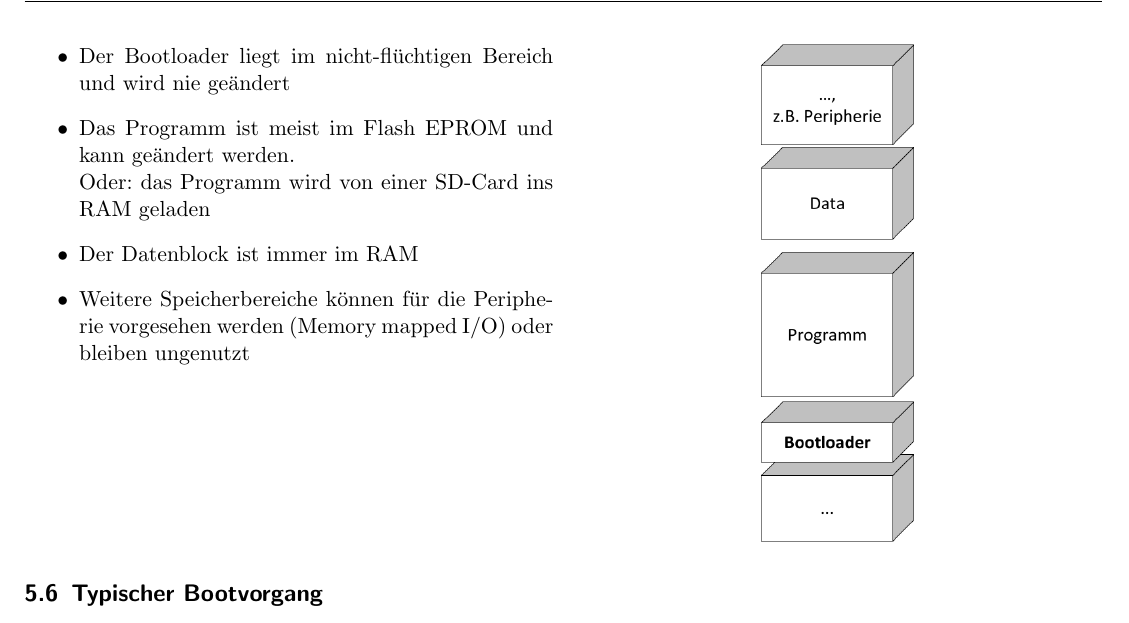
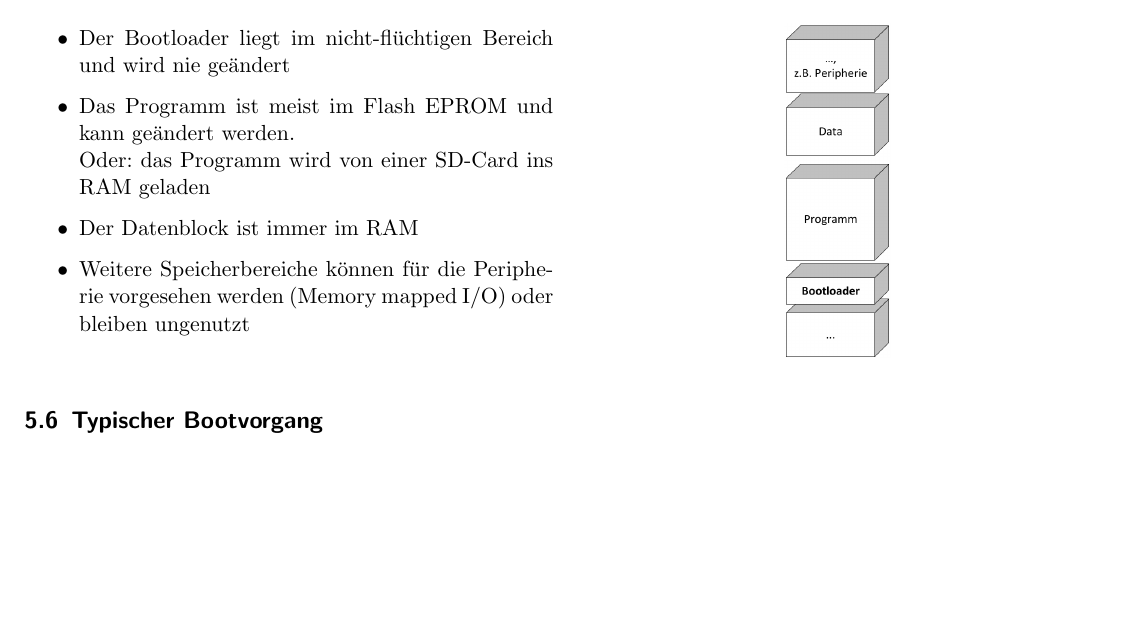
Before and after one commit to HSR-Stud/EmbSW2, a LaTeX document (EmbSW2.tex, which reads sections/Bootstrap.tex): part of page 33 of 93, cut so that both start at the same text, the shorter picture padded with empty space. Compiled offline with pdfLaTeX.

Commit message:
Formatierung

```diff
--- a/sections/Bootstrap.tex
+++ b/sections/Bootstrap.tex
@@ -51,7 +53,7 @@
 \vfill\null
 \columnbreak
 \begin{center}
-\includegraphics[width=0.3\linewidth]{images/Bootstrap/memoryMap}
+\includegraphics[width=0.2\linewidth]{images/Bootstrap/memoryMap}
 \end{center}
 \end{multicols}
 
```
Also changed, not shown: sections/Bootstrap.tex (2 more changed lines).
